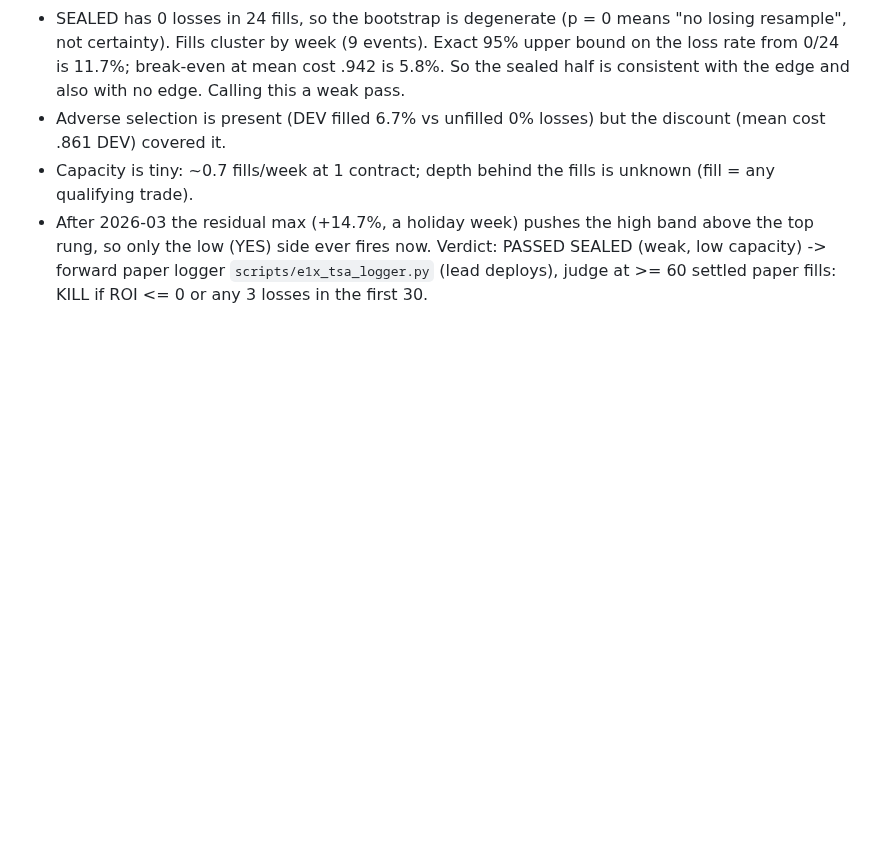
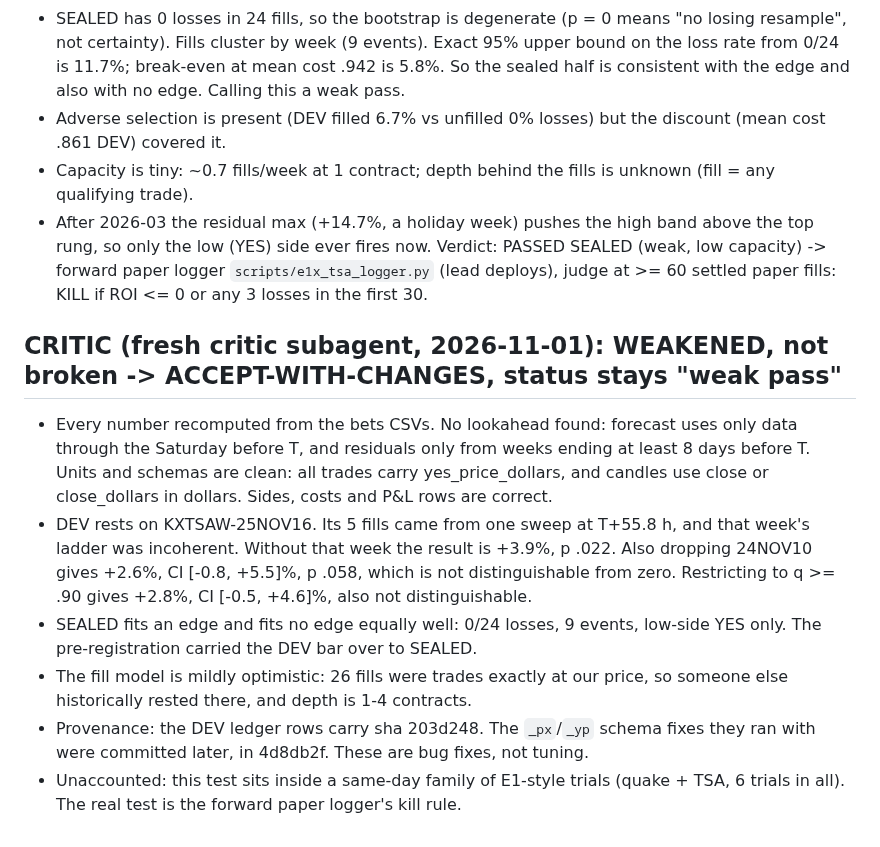
Before and after one commit to ttt5600/NeruoBatLab, a Markdown page: sports/notes/e1x_tsa.md, the part around the change. Drawn GitHub-style; blank space fills up the shorter version.

Commit message:
sports: E1X-T critic verdict WEAKENED (accept-with-changes); sensitivities + sha note
Co-Authored-By: Claude Opus 5.5 <noreply@anthropic.com>

```diff
--- a/sports/notes/e1x_tsa.md
+++ b/sports/notes/e1x_tsa.md
@@ -91,3 +91,19 @@ How much to believe it (read before acting):
   (YES) side ever fires now.
 Verdict: PASSED SEALED (weak, low capacity) -> forward paper logger `scripts/e1x_tsa_logger.py` (lead deploys), judge
 at >= 60 settled paper fills: KILL if ROI <= 0 or any 3 losses in the first 30.
+
+## CRITIC (fresh critic subagent, 2026-11-01): WEAKENED, not broken -> ACCEPT-WITH-CHANGES, status stays "weak pass"
+- Every number recomputed from the bets CSVs. No lookahead found: forecast uses only data through the Saturday before T,
+  and residuals only from weeks ending at least 8 days before T. Units and schemas are clean: all trades carry
+  yes_price_dollars, and candles use close or close_dollars in dollars. Sides, costs and P&L rows are correct.
+- DEV rests on KXTSAW-25NOV16. Its 5 fills came from one sweep at T+55.8 h, and that week's ladder was incoherent.
+  Without that week the result is +3.9%, p .022. Also dropping 24NOV10 gives +2.6%, CI [-0.8, +5.5]%, p .058, which is
+  not distinguishable from zero. Restricting to q >= .90 gives +2.8%, CI [-0.5, +4.6]%, also not distinguishable.
+- SEALED fits an edge and fits no edge equally well: 0/24 losses, 9 events, low-side YES only. The pre-registration
+  carried the DEV bar over to SEALED.
+- The fill model is mildly optimistic: 26 fills were trades exactly at our price, so someone else historically rested
+  there, and depth is 1-4 contracts.
+- Provenance: the DEV ledger rows carry sha 203d248. The `_px`/`_yp` schema fixes they ran with were committed later, in
+  4d8db2f. These are bug fixes, not tuning.
+- Unaccounted: this test sits inside a same-day family of E1-style trials (quake + TSA, 6 trials in all).
+The real test is the forward paper logger's kill rule.
```
